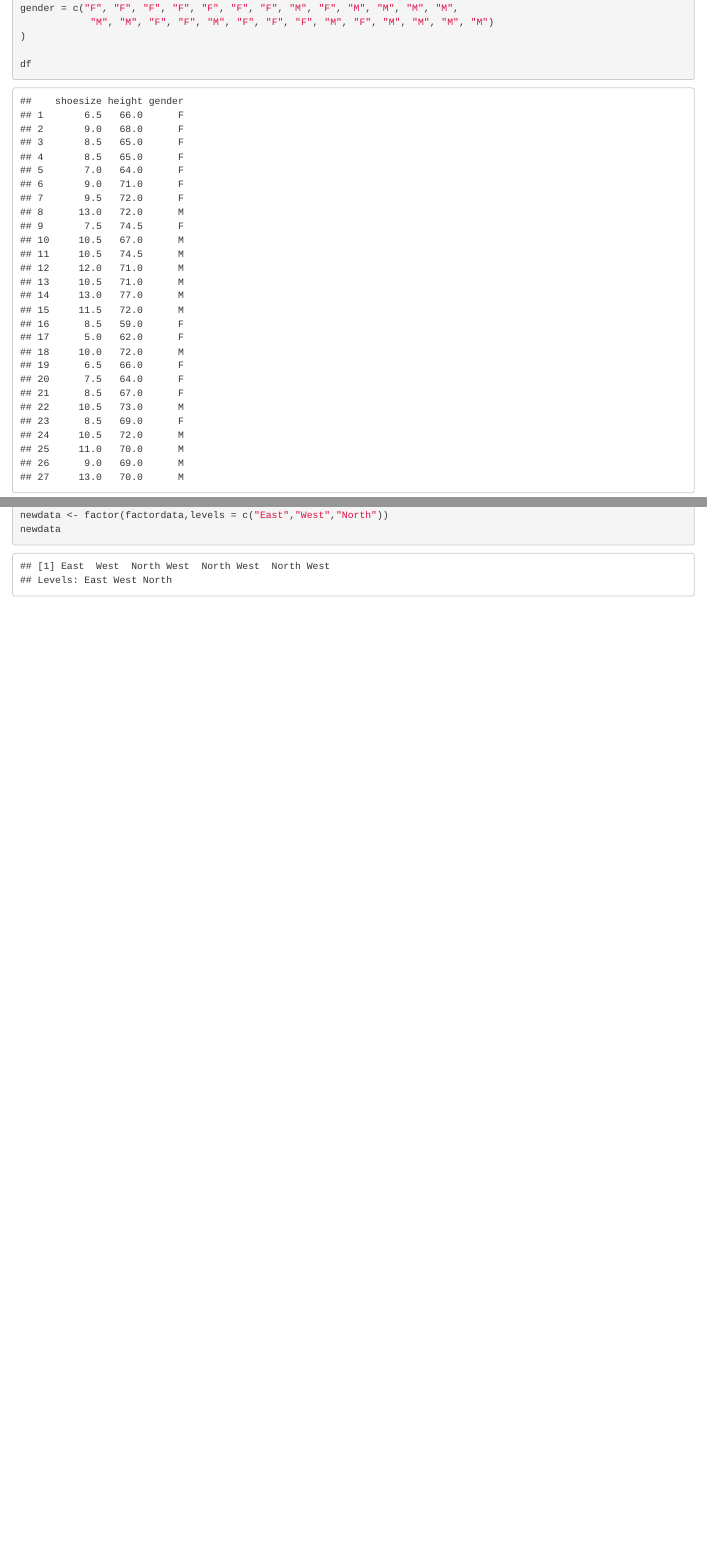
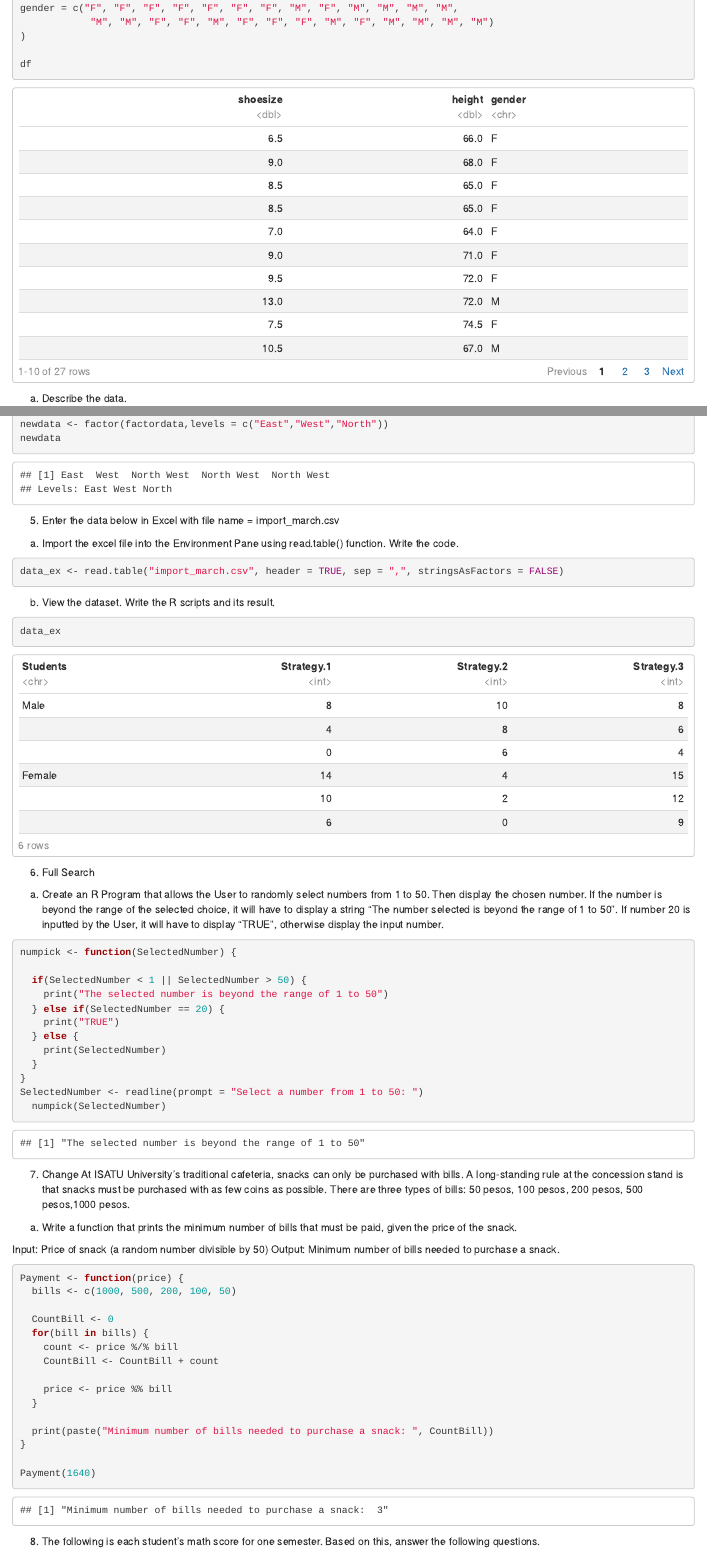
Before and after one commit to CaptNemo203/WORKSHEET-for-DATA-SCIENCE, an R Markdown document (Worksheet#4/RWorksheet_Malayas#4a.Rmd): the page in a window 1100 px wide, from 260 px down, and a second part further down, joined at a grey line. Rendered offline with R 4.5, knitr and Pandoc, with nearby package versions; both versions are drawn in the output format of the newer one.

Commit message:
Update#2

````diff
--- a/Worksheet#4/RWorksheet_Malayas#4a.Rmd
+++ b/Worksheet#4/RWorksheet_Malayas#4a.Rmd
@@ -2,12 +2,15 @@
 title: "RWorksheet_Malayas#4a.Rmd"
 author: "Andrew Miguel M. Malayas BSIT2A"
 date: "2024-10-14"
-output: pdf_document
+output:
+  html_document:
+    df_print: paged
 ---
 
 ```{r setup, include=FALSE}
 knitr::opts_chunk$set(echo = TRUE)
 ```
+
 
 1. The table below shows the data about shoe size and height. Create a data frame.
 ```{r}
@@ -112,3 +118,85 @@ newdata <- factor(factordata,levels = c("East","West","North"))
 newdata
 
 ```
+
+
+
+
+
+
+5. Enter the data below in Excel with file name = import_march.csv
+a. Import the excel file into the Environment Pane using read.table() function.
+Write the code.
+```{r}
+data_ex <- read.table("import_march.csv", header = TRUE, sep = ",", stringsAsFactors = FALSE)
+```
+b. View the dataset. Write the R scripts and its result.
+```{r}
+data_ex
+```
+
+
+
+
+
+
+
+6. Full Search
+a. Create an R Program that allows the User to randomly select numbers from 1 to 50.
+Then display the chosen number. If the number is beyond the range of the selected choice,
+it will have to display a string “The number selected is beyond the range of 1 to 50”. If
+number 20 is inputted by the User, it will have to display “TRUE”, otherwise display the
+input number.
+```{r}
+numpick <- function(SelectedNumber) {
+
+  if(SelectedNumber < 1 || SelectedNumber > 50) {
+    print("The selected number is beyond the range of 1 to 50")
+  } else if(SelectedNumber == 20) {
+    print("TRUE")
+  } else {
+    print(SelectedNumber)
+  }
+}
+SelectedNumber <- readline(prompt = "Select a number from 1 to 50: ")
+  numpick(SelectedNumber)
+
+```
+
+
+
+
+
+7. Change
+At ISATU University’s traditional cafeteria, snacks can only be purchased with bills. A long-standing rule at the concession stand is that snacks must be purchased with as few coins as possible. There are three types of bills: 50 pesos, 100 pesos, 200 pesos, 500 pesos,1000 pesos.
+
+a. Write a function that prints the minimum number of bills that must be paid, given the
+price of the snack.
+
+Input: Price of snack (a random number divisible by 50) Output: Minimum number of bills
+needed to purchase a snack.
+
+```{r}
+Payment <- function(price) {
+  bills <- c(1000, 500, 200, 100, 50)
+
+  CountBill <- 0
+  for(bill in bills) {
+    count <- price %/% bill
+    CountBill <- CountBill + count
+
+    price <- price %% bill
+  }
+
+  print(paste("Minimum number of bills needed to purchase a snack: ", CountBill))
+}
+
+Payment(1640)
+```
+
+
+
+
+
+8. The following is each student’s math score for one semester. Based on this, answer the
+following questions.
````
Also changed, not shown: Worksheet#4/RWorksheet_Malayas-4a.html (added), Worksheet#4/RWorksheet_Malayas-4a.pdf, Worksheet#4/RWorksheet_Malayas#4a.Rmd (3 more changed lines).
